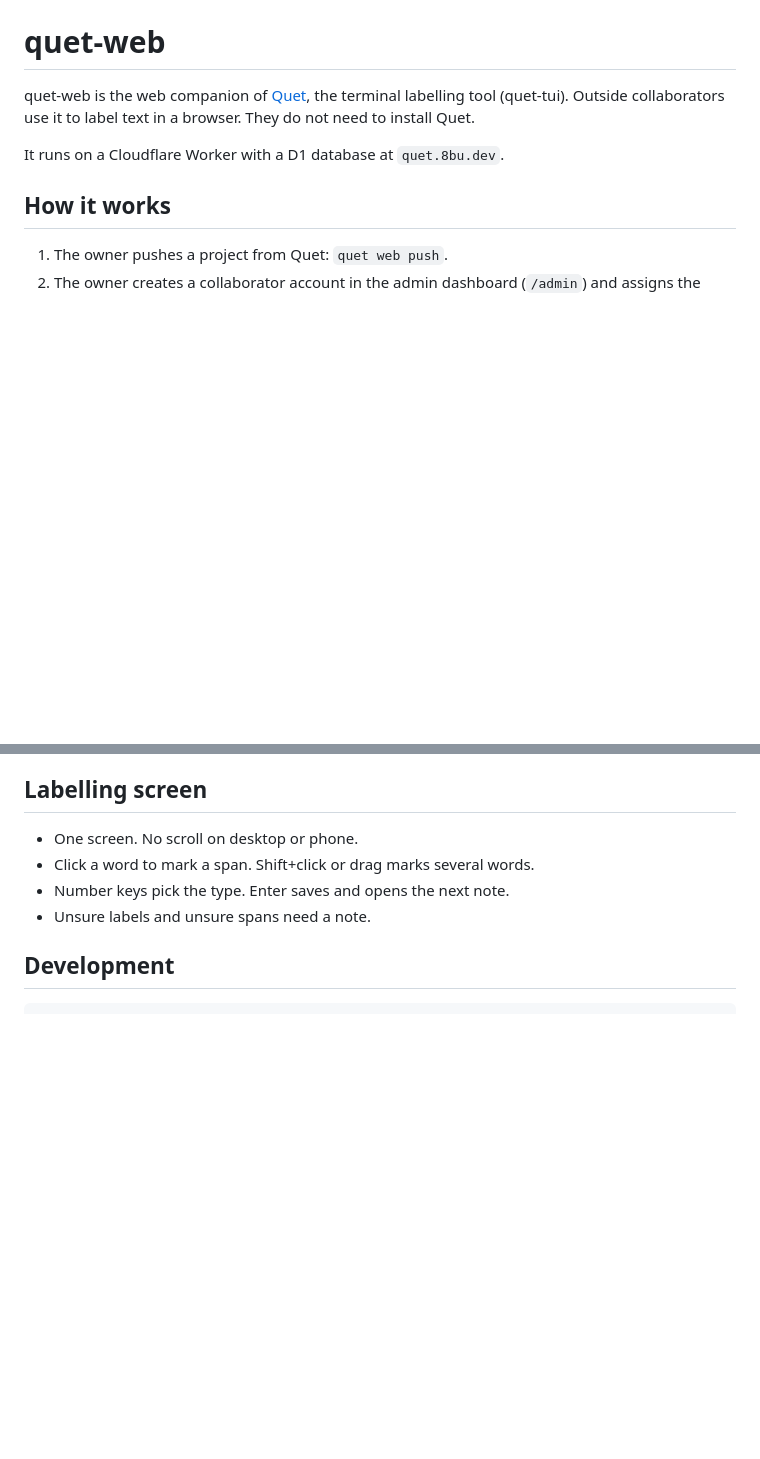
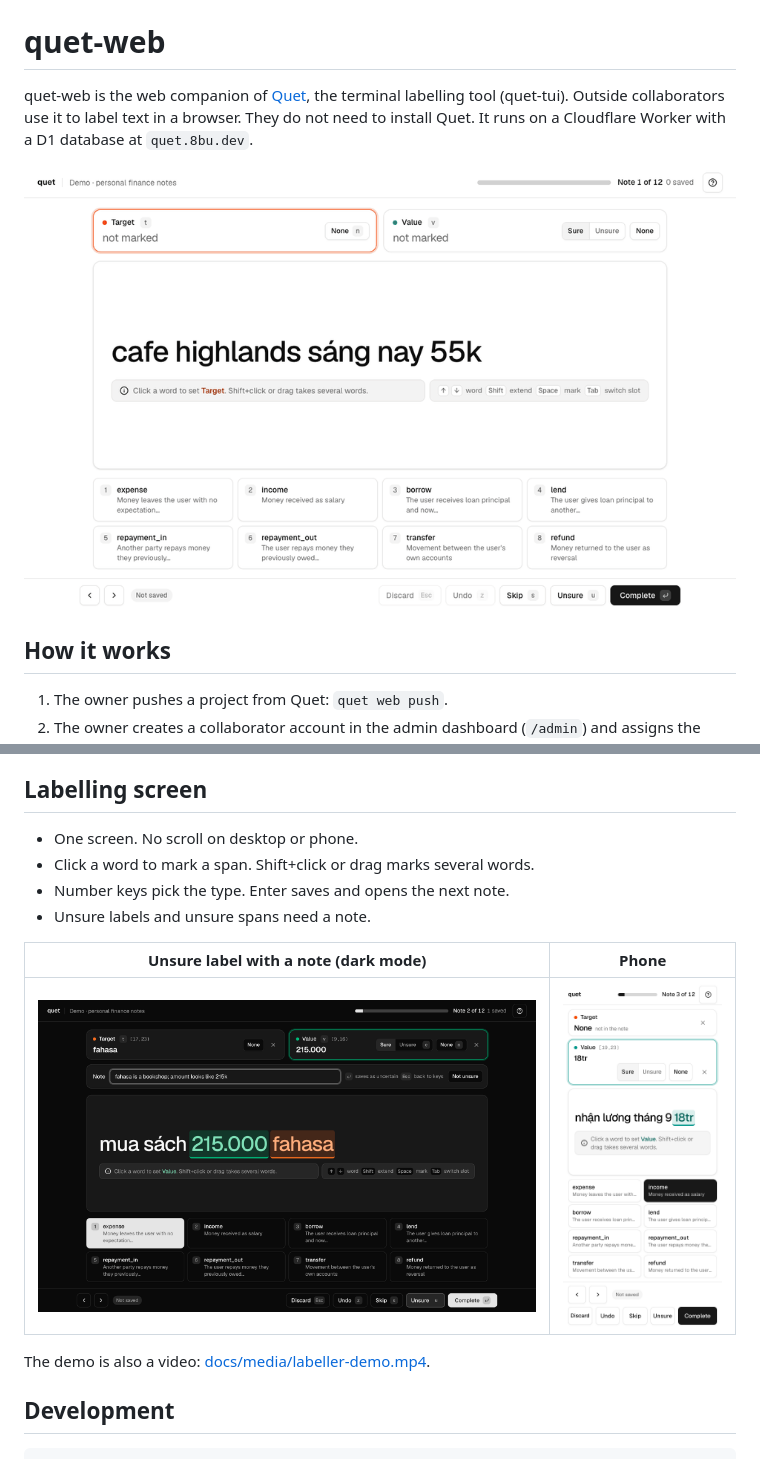
Before and after one commit to 8bu/quet-web, a Markdown page: README.md, 2 parts joined by grey strips. Drawn GitHub-style; pictures changed too: docs/media/labeller-demo.gif (added), docs/media/labeller-phone.png (added), docs/media/labeller-unsure-dark.png (added); blank space fills up the shorter version.

Commit message:
docs: add labelling demo recording and screenshots

````diff
--- a/README.md
+++ b/README.md
@@ -2,8 +2,9 @@
 
 quet-web is the web companion of [Quet](https://github.com/8bu/quet), the terminal labelling tool (quet-tui).
 Outside collaborators use it to label text in a browser. They do not need to install Quet.
+It runs on a Cloudflare Worker with a D1 database at `quet.8bu.dev`.
 
-It runs on a Cloudflare Worker with a D1 database at `quet.8bu.dev`.
+![Labelling demo](docs/media/labeller-demo.gif)
 
 ## How it works
 
@@ -24,6 +25,12 @@ It runs on a Cloudflare Worker with a D1 database at `quet.8bu.dev`.
 - Number keys pick the type. Enter saves and opens the next note.
 - Unsure labels and unsure spans need a note.
 
+| Unsure label with a note (dark mode) | Phone |
+| --- | --- |
+| ![Unsure label with a note](docs/media/labeller-unsure-dark.png) | <img src="docs/media/labeller-phone.png" alt="Phone layout" width="260"> |
+
+The demo is also a video: [docs/media/labeller-demo.mp4](docs/media/labeller-demo.mp4).
+
 ## Development
 
 ```sh
````
Also changed, not shown: 1 other file.
